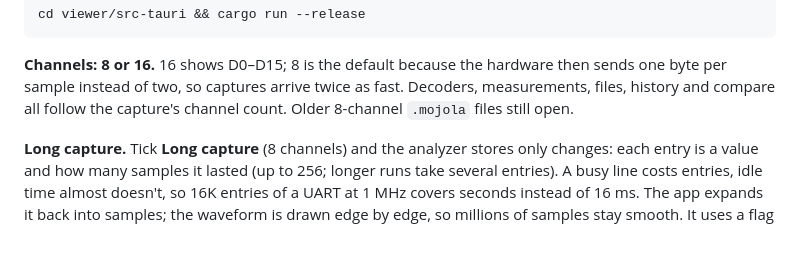
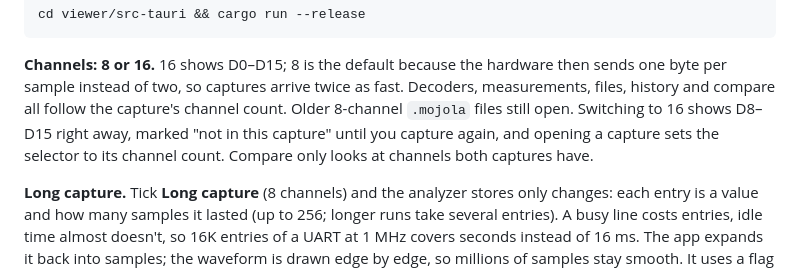
Before and after one commit to mralinp/mojo-spartan6-projects, a Markdown page: README.md, the part around the change. Drawn GitHub-style; blank space fills up the shorter version.

Commit message:
docs(readme): what switching Channels shows, and compare across channel counts

```diff
--- a/README.md
+++ b/README.md
@@ -98,7 +98,9 @@ cd viewer/src-tauri && cargo run --release
 
 **Channels: 8 or 16.** 16 shows D0–D15; 8 is the default because the hardware then sends one byte per sample
 instead of two, so captures arrive twice as fast. Decoders, measurements, files, history and compare all follow the
-capture's channel count. Older 8-channel `.mojola` files still open.
+capture's channel count. Older 8-channel `.mojola` files still open. Switching to 16 shows D8–D15 right away,
+marked "not in this capture" until you capture again, and opening a capture sets the selector to its channel count.
+Compare only looks at channels both captures have.
 
 **Long capture.** Tick **Long capture** (8 channels) and the analyzer stores only changes: each entry is a value
 and how many samples it lasted (up to 256; longer runs take several entries). A busy line costs entries, idle time
```
